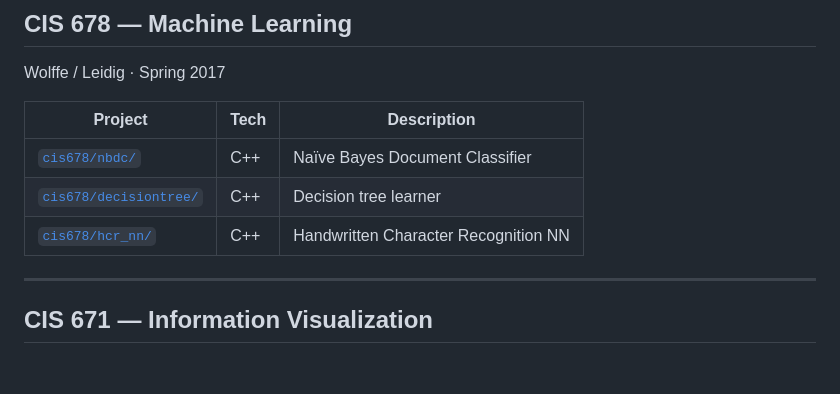
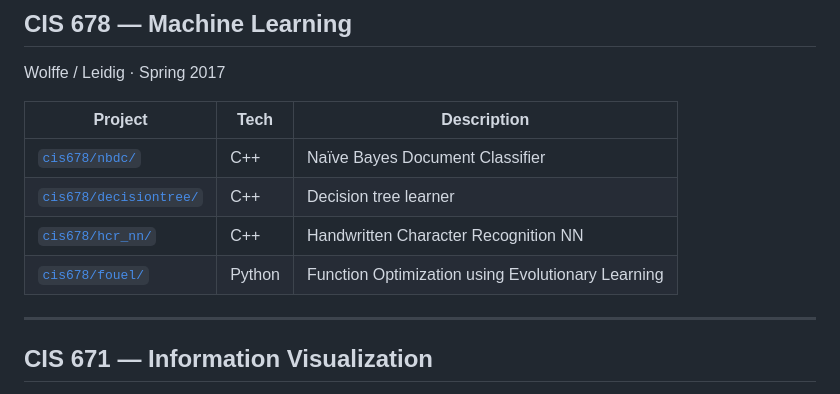
Before and after one commit to Vi1i/gvsu-coursework, a Markdown page: README.md, the part around the change. Rendered like a GitHub page; blank space fills up the shorter version.

Commit message:
cis678: add fouel

```diff
--- a/README.md
+++ b/README.md
@@ -58,6 +58,7 @@ Wolffe / Leidig · Spring 2017
 | [`cis678/nbdc/`](cis678/nbdc) | C++ | Naïve Bayes Document Classifier |
 | [`cis678/decisiontree/`](cis678/decisiontree) | C++ | Decision tree learner |
 | [`cis678/hcr_nn/`](cis678/hcr_nn) | C++ | Handwritten Character Recognition NN |
+| [`cis678/fouel/`](cis678/fouel) | Python | Function Optimization using Evolutionary Learning |
 
 ---
 
```
